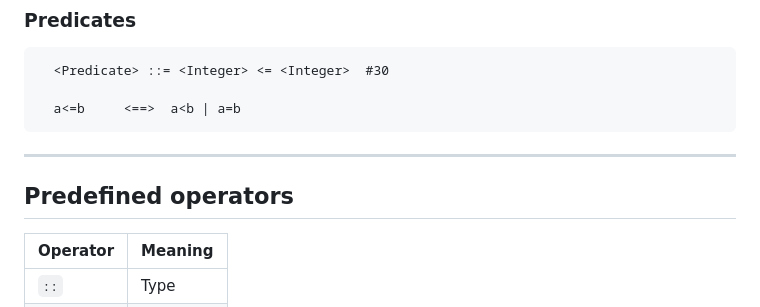
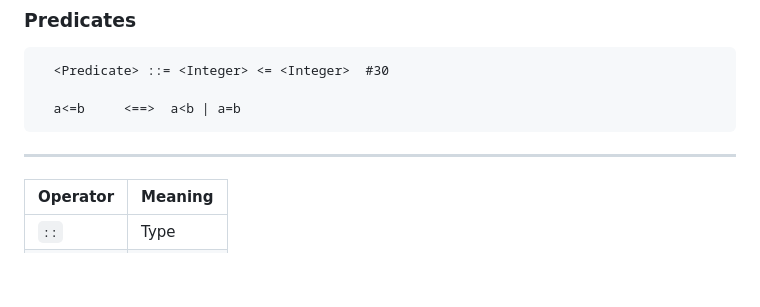
Before and after one commit to ModelingValueGroup/nelumbo, a Markdown page: docs/NELUMBO.md, the part around the change. Drawn GitHub-style; blank space fills up the shorter version.

Commit message:
docs: remove predefined operators section from NELUMBO documentation

```diff
--- a/docs/NELUMBO.md
+++ b/docs/NELUMBO.md
@@ -215,8 +215,6 @@
 
 ---
 
-## Predefined operators
-
 | Operator    | Meaning     |
 | ----------- | ----------- |
 | `::`        | Type        |
```
